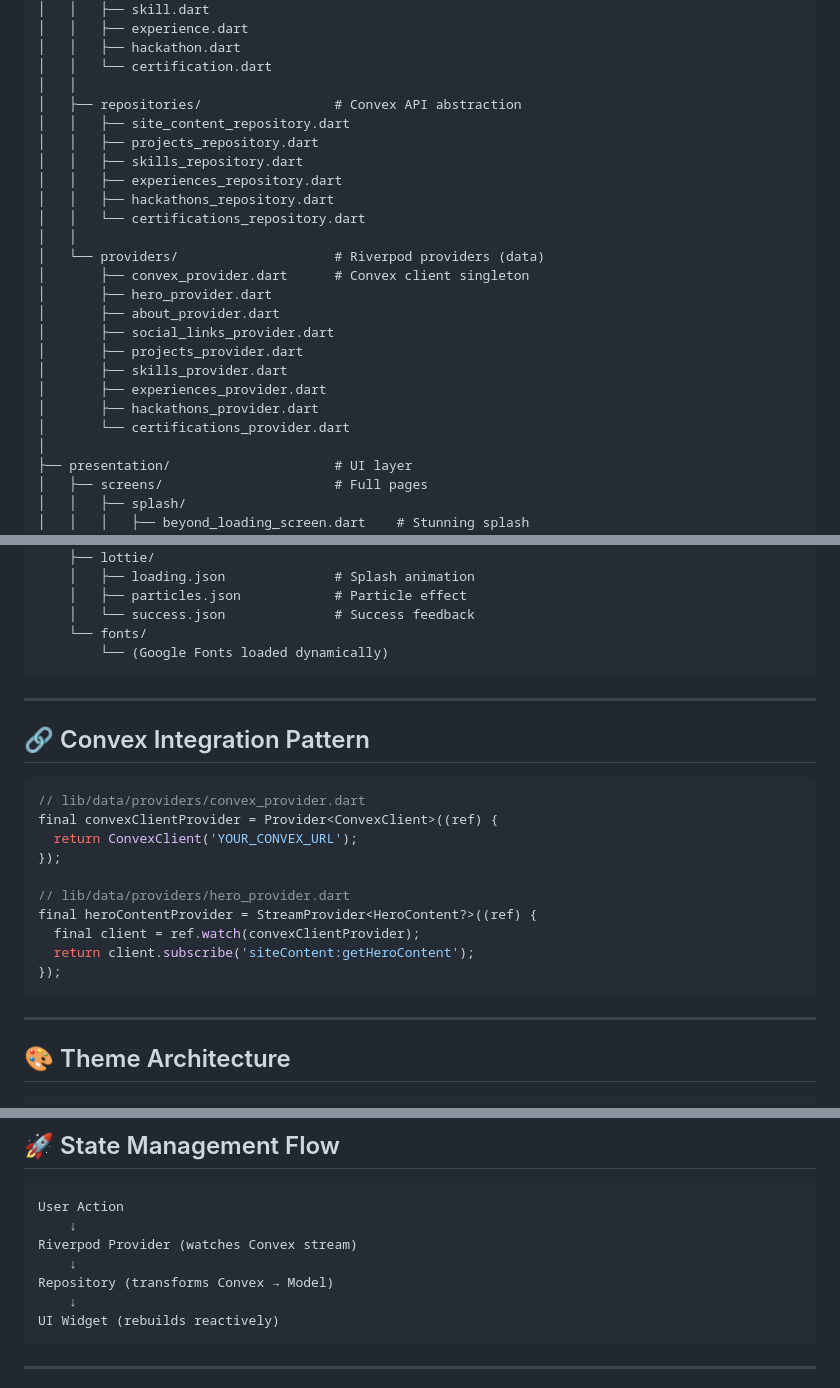
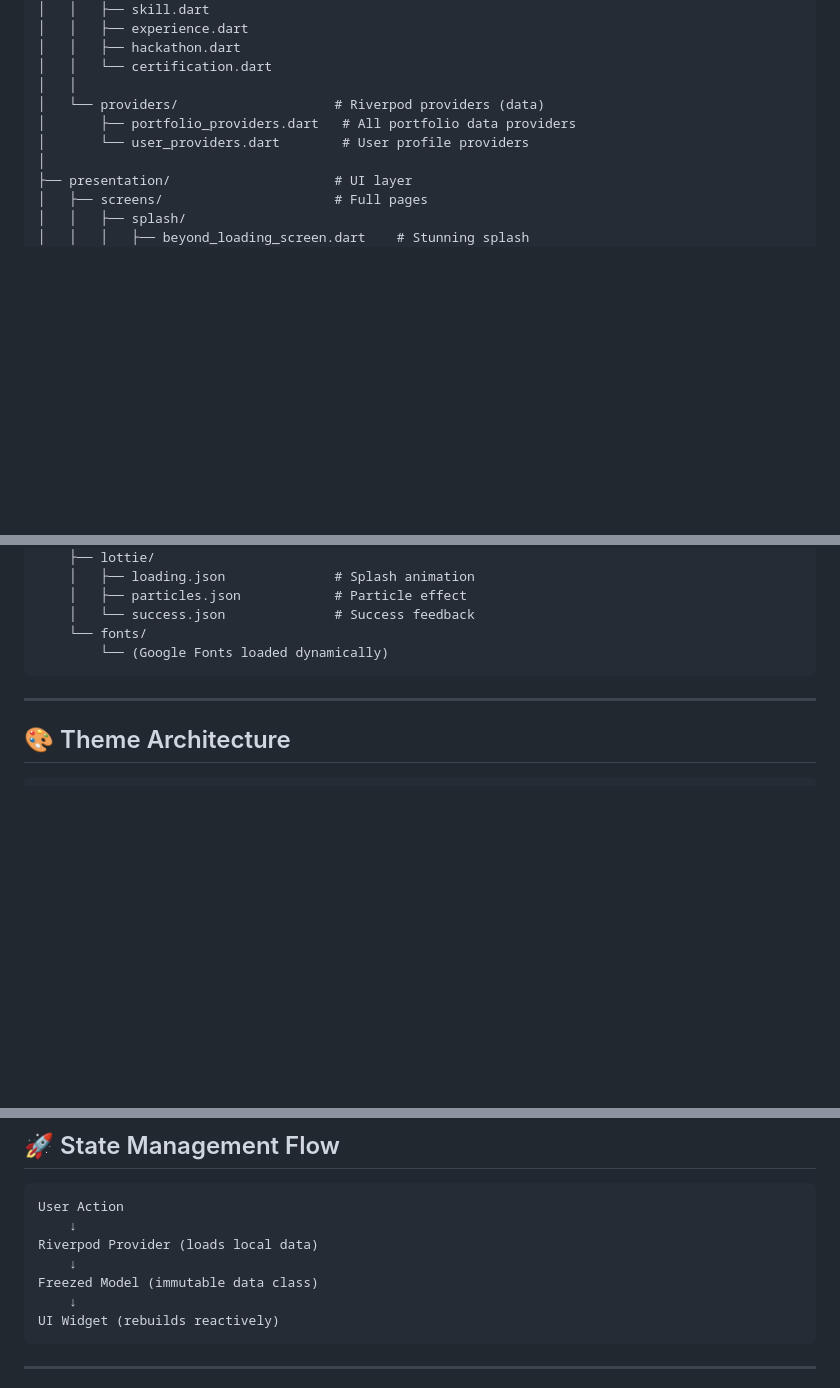
Before and after one commit to lMarul/MobilePortfolio, a Markdown page: README.md, 3 parts joined by grey strips. Rendered like a GitHub page; blank space fills up the shorter version.

````diff
--- a/README.md
+++ b/README.md
@@ -57,24 +58,9 @@ lib/
 │   │   ├── hackathon.dart
 │   │   └── certification.dart
 │   │
-│   ├── repositories/                 # Convex API abstraction
-│   │   ├── site_content_repository.dart
-│   │   ├── projects_repository.dart
-│   │   ├── skills_repository.dart
-│   │   ├── experiences_repository.dart
-│   │   ├── hackathons_repository.dart
-│   │   └── certifications_repository.dart
-│   │
 │   └── providers/                    # Riverpod providers (data)
-│       ├── convex_provider.dart      # Convex client singleton
-│       ├── hero_provider.dart
-│       ├── about_provider.dart
-│       ├── social_links_provider.dart
-│       ├── projects_provider.dart
-│       ├── skills_provider.dart
-│       ├── experiences_provider.dart
-│       ├── hackathons_provider.dart
-│       └── certifications_provider.dart
+│       ├── portfolio_providers.dart   # All portfolio data providers
+│       └── user_providers.dart        # User profile providers
 │
 ├── presentation/                     # UI layer
 │   ├── screens/                      # Full pages
@@ -181,23 +167,6 @@ lib/
 
 ---
 
-## 🔗 Convex Integration Pattern
-
-```dart
-// lib/data/providers/convex_provider.dart
-final convexClientProvider = Provider<ConvexClient>((ref) {
-  return ConvexClient('YOUR_CONVEX_URL');
-});
-
-// lib/data/providers/hero_provider.dart
-final heroContentProvider = StreamProvider<HeroContent?>((ref) {
-  final client = ref.watch(convexClientProvider);
-  return client.subscribe('siteContent:getHeroContent');
-});
-```
-
----
-
 ## 🎨 Theme Architecture
 
 ```dart
@@ -234,9 +203,9 @@ class CyberpunkColors extends ThemeExtension<CyberpunkColors> {
 ```
 User Action
     ↓
-Riverpod Provider (watches Convex stream)
+Riverpod Provider (loads local data)
     ↓
-Repository (transforms Convex → Model)
+Freezed Model (immutable data class)
     ↓
 UI Widget (rebuilds reactively)
 ```
````
Also changed, not shown: other parts of README.md (+1 -0 lines), EDITING_GUIDE.md (+1 -1 lines), guidelines.md (+18 -39 lines).
